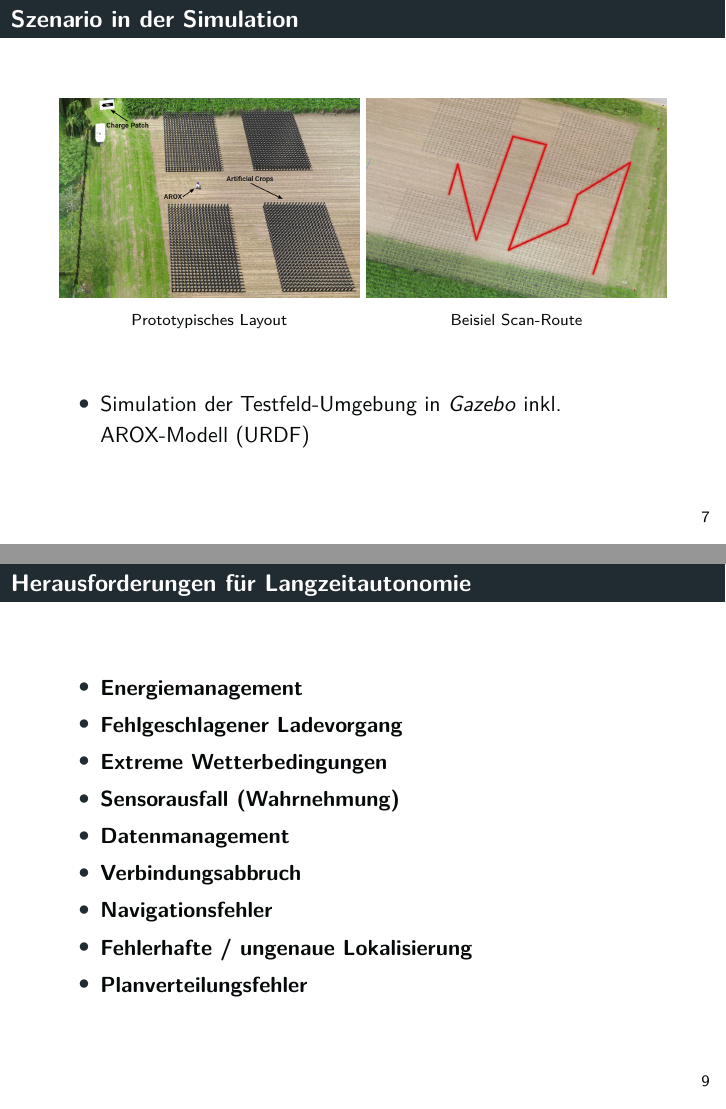
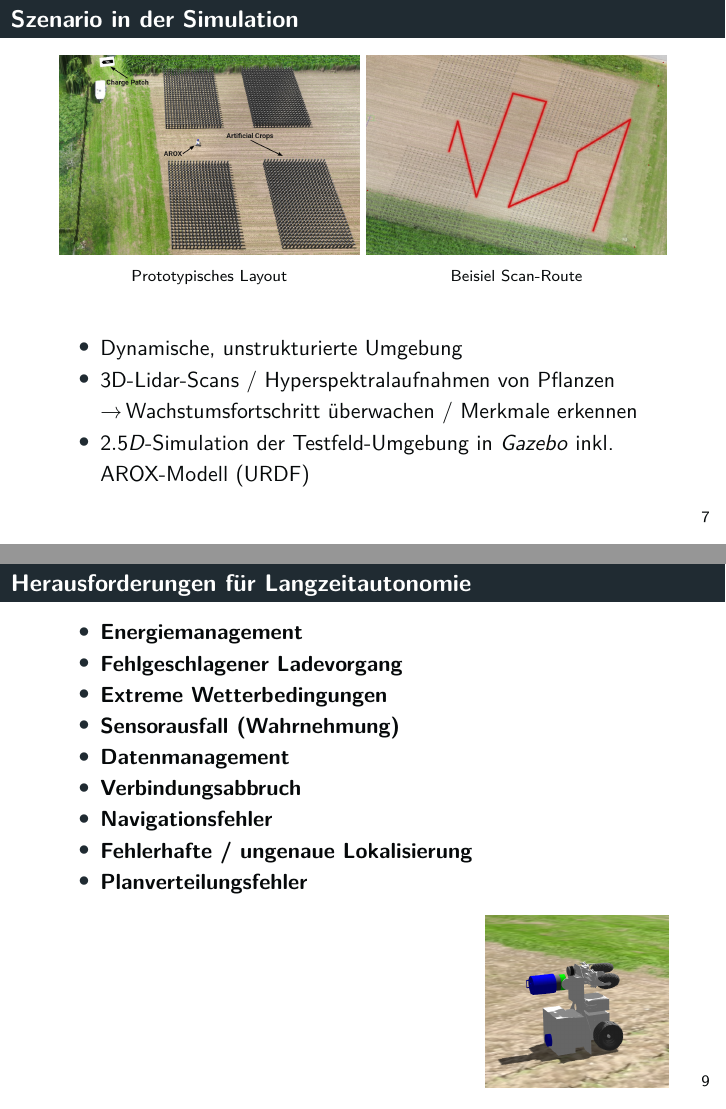
Before and after one commit to tbohne/msc, LaTeX slides (OSI/slides.tex): pages 7 and 9 of 28, joined at a grey line. Compiled offline with pdfLaTeX.

Commit message:
extend slides

```diff
--- a/OSI/slides.tex
+++ b/OSI/slides.tex
@@ -266,7 +266,9 @@
     \end{subfigure}
   \end{figure}
   \begin{itemize}
-    \item Simulation der Testfeld-Umgebung in \textit{Gazebo} inkl. AROX-Modell (URDF)
+    \item Dynamische, unstrukturierte Umgebung
+    \item 3D-Lidar-Scans / Hyperspektralaufnahmen von Pflanzen \textrightarrow \thinspace Wachstumsfortschritt überwachen / Merkmale erkennen
+    \item $2.5D$-Simulation der Testfeld-Umgebung in \textit{Gazebo} inkl. AROX-Modell (URDF)
   \end{itemize}
 \end{frame}
 
@@ -293,6 +295,10 @@
     \item \textbf{Fehlerhafte / ungenaue Lokalisierung}
     \item \textbf{Planverteilungsfehler}
   \end{itemize}
+  \begin{figure}[H]
+    \raggedleft
+    \includegraphics[width=0.3\textwidth]{img/AROX_fall.png}
+  \end{figure}
 \end{frame}
 
 \begin{frame}
```
